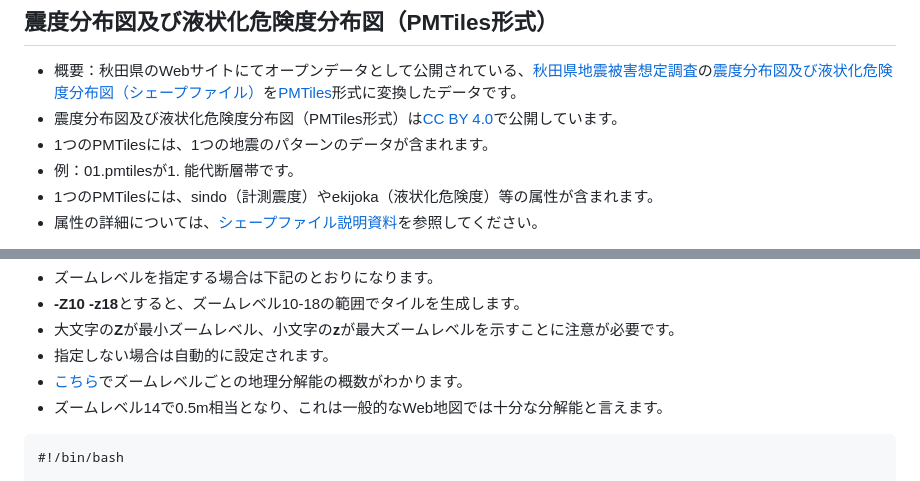
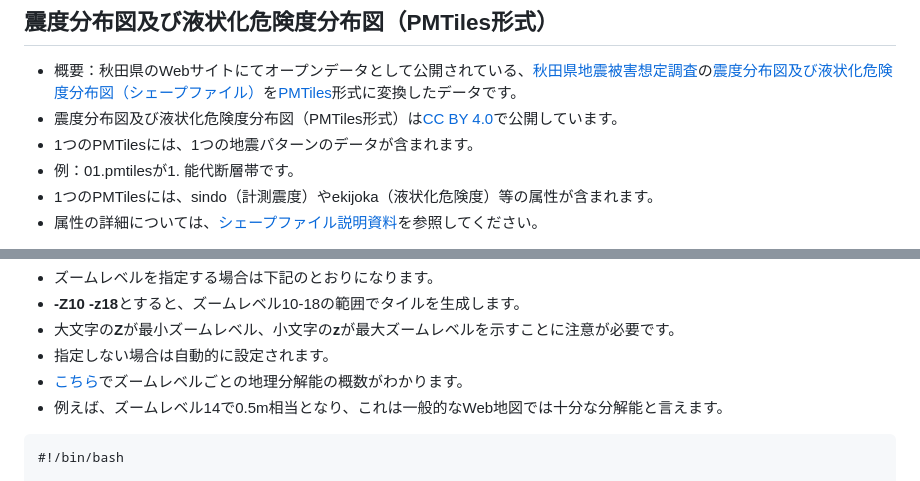
Before and after one commit to shi-works/akita-earthquake-damage-map-on-maplibre-gl-js, a Markdown page: README.md, 2 parts joined by grey strips. GitHub-like rendering.

````diff
--- a/README.md
+++ b/README.md
@@ -11,7 +11,7 @@ https://shi-works.github.io/akita-earthquake-damage-map-on-maplibre-gl-js/
 ## 震度分布図及び液状化危険度分布図（PMTiles形式）
 - 概要：秋田県のWebサイトにてオープンデータとして公開されている、[秋田県地震被害想定調査](https://www.pref.akita.lg.jp/pages/archive/7470)の[震度分布図及び液状化危険度分布図（シェープファイル）](https://www.pref.akita.lg.jp/pages/archive/53937)を[PMTiles](https://github.com/protomaps/PMTiles)形式に変換したデータです。
 - 震度分布図及び液状化危険度分布図（PMTiles形式）は[CC BY 4.0](https://creativecommons.org/licenses/by/4.0/deed.ja)で公開しています。
-- 1つのPMTilesには、1つの地震のパターンのデータが含まれます。
+- 1つのPMTilesには、1つの地震パターンのデータが含まれます。
 - 例：01.pmtilesが1. 能代断層帯です。
 - 1つのPMTilesには、sindo（計測震度）やekijoka（液状化危険度）等の属性が含まれます。
 - 属性の詳細については、[シェープファイル説明資料](https://www.pref.akita.lg.jp/pages/archive/53937)を参照してください。
@@ -97,7 +97,7 @@ https://shi-works.github.io/akita-earthquake-damage-map-on-maplibre-gl-js/
 - 大文字の**Z**が最小ズームレベル、小文字の**z**が最大ズームレベルを示すことに注意が必要です。
 - 指定しない場合は自動的に設定されます。
 - [こちら](https://github.com/felt/tippecanoe#zoom-levels)でズームレベルごとの地理分解能の概数がわかります。
-- ズームレベル14で0.5m相当となり、これは一般的なWeb地図では十分な分解能と言えます。
+- 例えば、ズームレベル14で0.5m相当となり、これは一般的なWeb地図では十分な分解能と言えます。
 
 ```sh:process_fgb_files.sh
 #!/bin/bash
````
